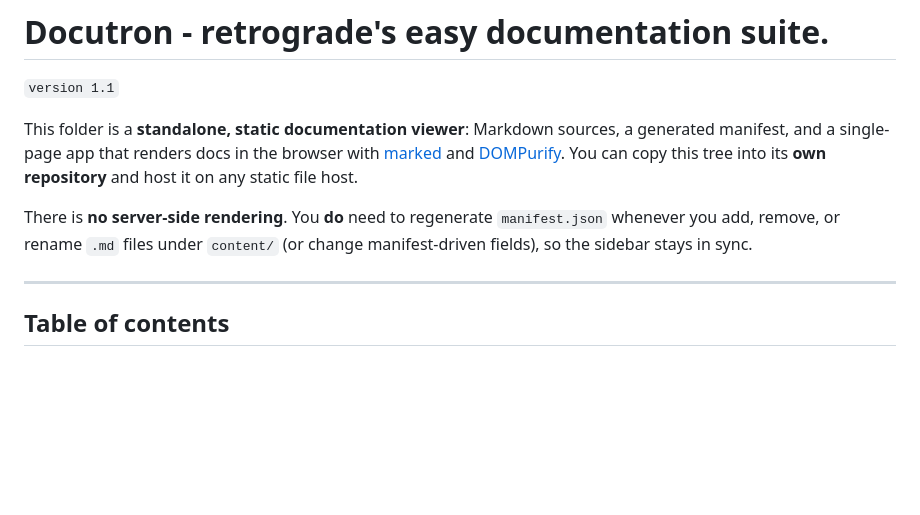
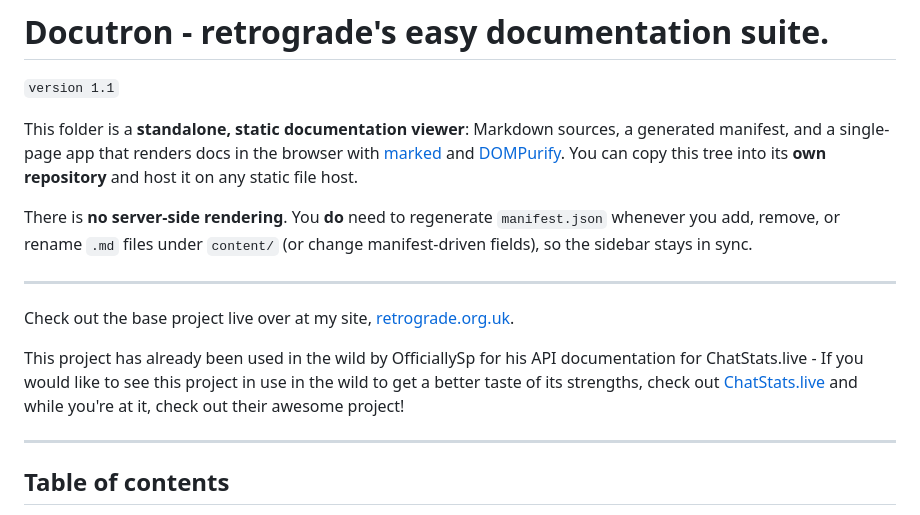
Before and after one commit to retr0gr4d3/docutron, a Markdown page: README.md, the part around the change. Rendered like a GitHub page; blank space fills up the shorter version.

```diff
--- a/README.md
+++ b/README.md
@@ -5,6 +5,12 @@
 This folder is a **standalone, static documentation viewer**: Markdown sources, a generated manifest, and a single-page app that renders docs in the browser with [marked](https://marked.js.org/) and [DOMPurify](https://github.com/cure53/DOMPurify). You can copy this tree into its **own repository** and host it on any static file host.
 
 There is **no server-side rendering**. You **do** need to regenerate `manifest.json` whenever you add, remove, or rename `.md` files under `content/` (or change manifest-driven fields), so the sidebar stays in sync.
+
+---
+
+Check out the base project live over at my site, [retrograde.org.uk](https://retrograde.org.uk/docutron-example/).
+
+This project has already been used in the wild by OfficiallySp for his API documentation for ChatStats.live - If you would like to see this project in use in the wild to get a better taste of its strengths, check out [ChatStats.live](https://chatstats.live/docs/main/#/content/site/documentation-hub.md) and while you're at it, check out their awesome project!
 
 ---
 
```
